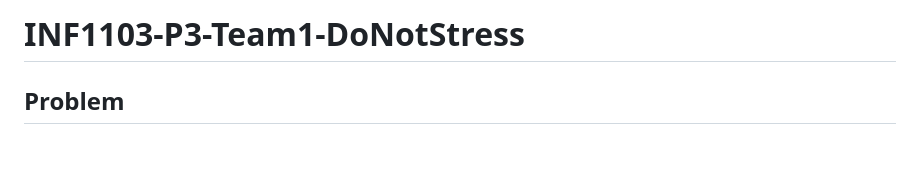
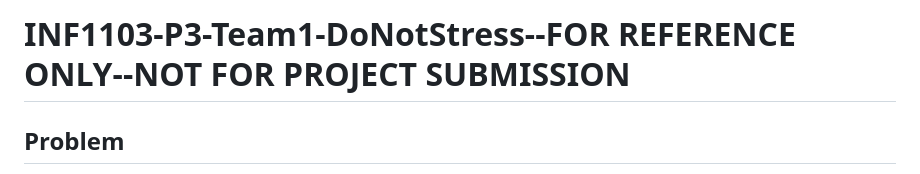
Before and after one commit to ethancheang/INF1103-P3-Team1-DoNotStress, a Markdown page: README.md, the part around the change. Drawn GitHub-style; blank space fills up the shorter version.

Commit message:
Update project title for clarity on submission status
FOR REFERENCE ONLY--NOT FOR PROJECT SUBMISSION

```diff
--- a/README.md
+++ b/README.md
@@ -1,4 +1,4 @@
-# INF1103-P3-Team1-DoNotStress
+# INF1103-P3-Team1-DoNotStress--FOR REFERENCE ONLY--NOT FOR PROJECT SUBMISSION
 ## Problem
 University students often don't notice their stress building until it affects their studies, sleep or wellbeing, and many don't reach out for support early. Existing counselling services rely on students coming forward themselves.
 
```
